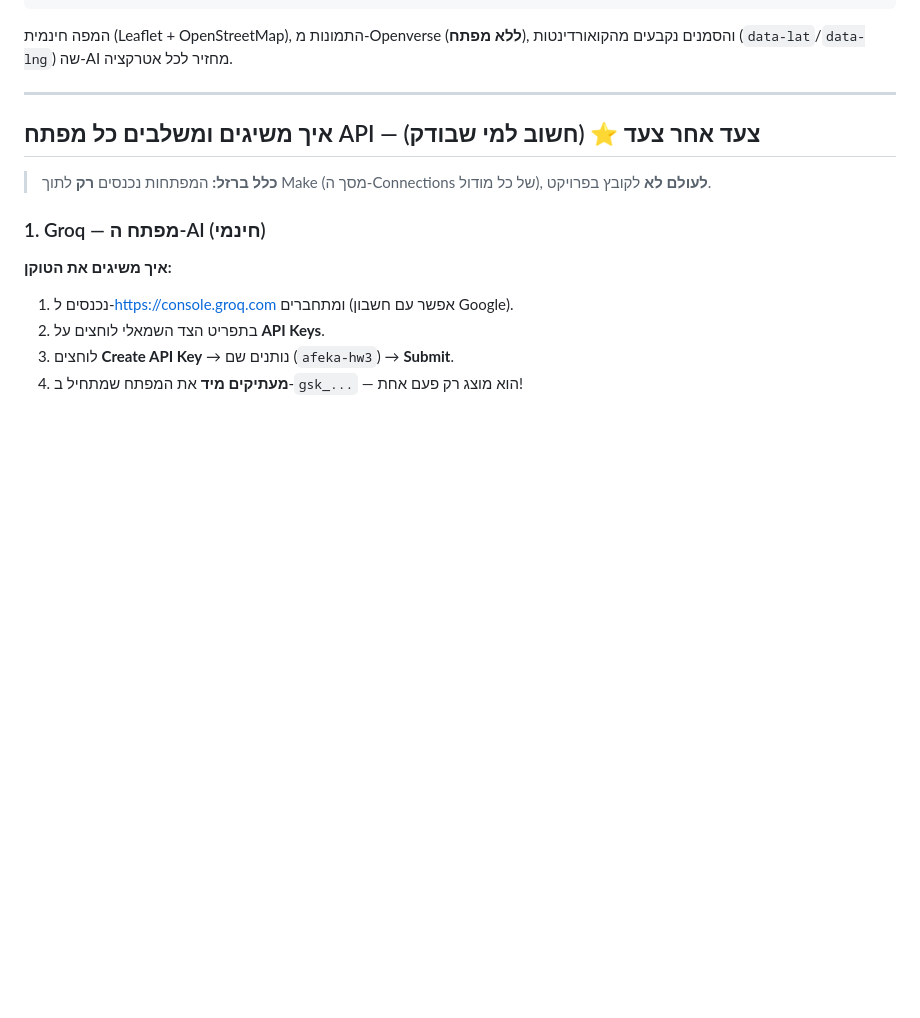
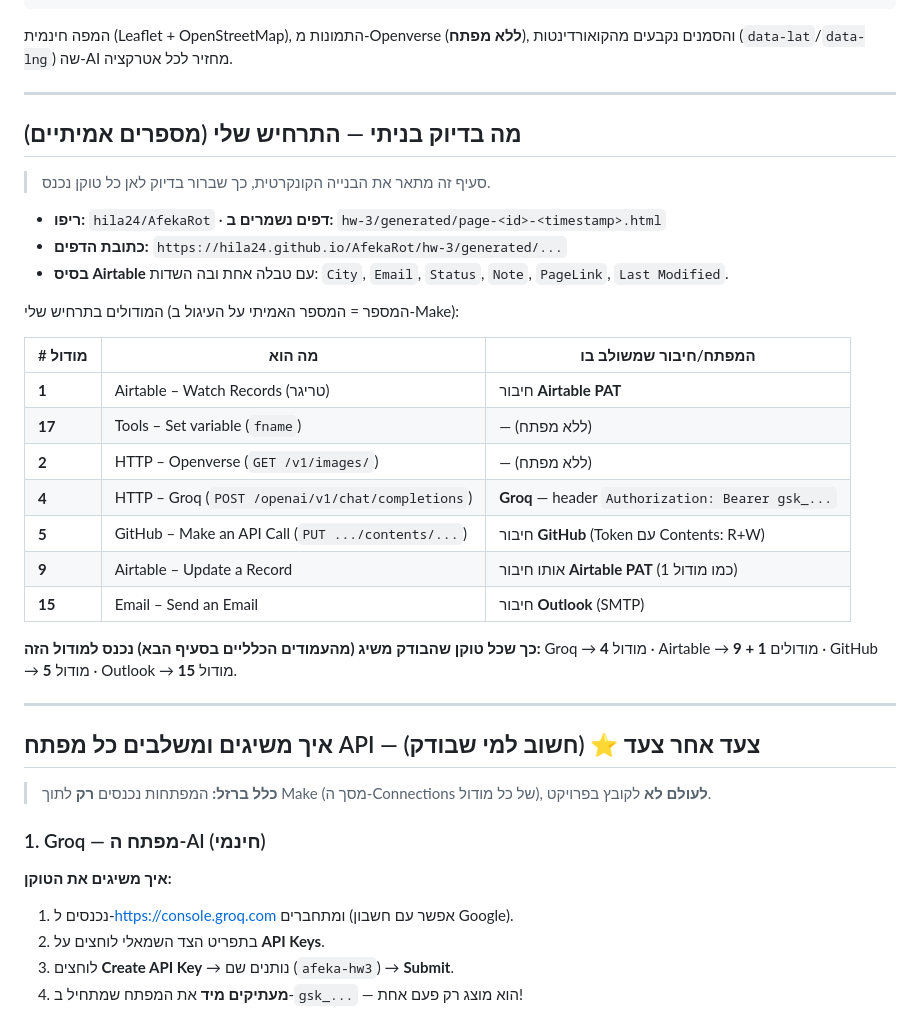
Before and after one commit to hila24/AfekaRot, a Markdown page: hw-3/README.md, the part around the change. GitHub-like rendering; blank space fills up the shorter version.

Commit message:
hw-3: add concrete "what I built" section with real module numbers
Co-Authored-By: Claude Opus 4.8 <noreply@anthropic.com>

```diff
--- a/hw-3/README.md
+++ b/hw-3/README.md
@@ -40,6 +40,31 @@
 
 המפה חינמית (Leaflet + OpenStreetMap), התמונות מ-Openverse (**ללא מפתח**), והסמנים
 נקבעים מהקואורדינטות (`data-lat`/`data-lng`) שה-AI מחזיר לכל אטרקציה.
+
+---
+
+## מה בדיוק בניתי — התרחיש שלי (מספרים אמיתיים)
+
+> סעיף זה מתאר את הבנייה הקונקרטית, כך שברור בדיוק לאן כל טוקן נכנס.
+
+- **ריפו:** `hila24/AfekaRot` · **דפים נשמרים ב:** `hw-3/generated/page-<id>-<timestamp>.html`
+- **כתובת הדפים:** `https://hila24.github.io/AfekaRot/hw-3/generated/...`
+- **בסיס Airtable** עם טבלה אחת ובה השדות: `City`, `Email`, `Status`, `Note`, `PageLink`, `Last Modified`.
+
+המודולים בתרחיש שלי (המספר = המספר האמיתי על העיגול ב-Make):
+
+| # מודול | מה הוא | המפתח/חיבור שמשולב בו |
+|---------|--------|------------------------|
+| **1** | Airtable – Watch Records (טריגר) | חיבור **Airtable PAT** |
+| **17** | Tools – Set variable (`fname`) | — (ללא מפתח) |
+| **2** | HTTP – Openverse (`GET /v1/images/`) | — (ללא מפתח) |
+| **4** | HTTP – Groq (`POST /openai/v1/chat/completions`) | **Groq** — header `Authorization: Bearer gsk_...` |
+| **5** | GitHub – Make an API Call (`PUT .../contents/...`) | חיבור **GitHub** (Token עם Contents: R+W) |
+| **9** | Airtable – Update a Record | אותו חיבור **Airtable PAT** (כמו מודול 1) |
+| **15** | Email – Send an Email | חיבור **Outlook** (SMTP) |
+
+**כך שכל טוקן שהבודק משיג (מהעמודים הכלליים בסעיף הבא) נכנס למודול הזה:**
+Groq → מודול **4** · Airtable → מודולים **1 + 9** · GitHub → מודול **5** · Outlook → מודול **15**.
 
 ---
 
```
